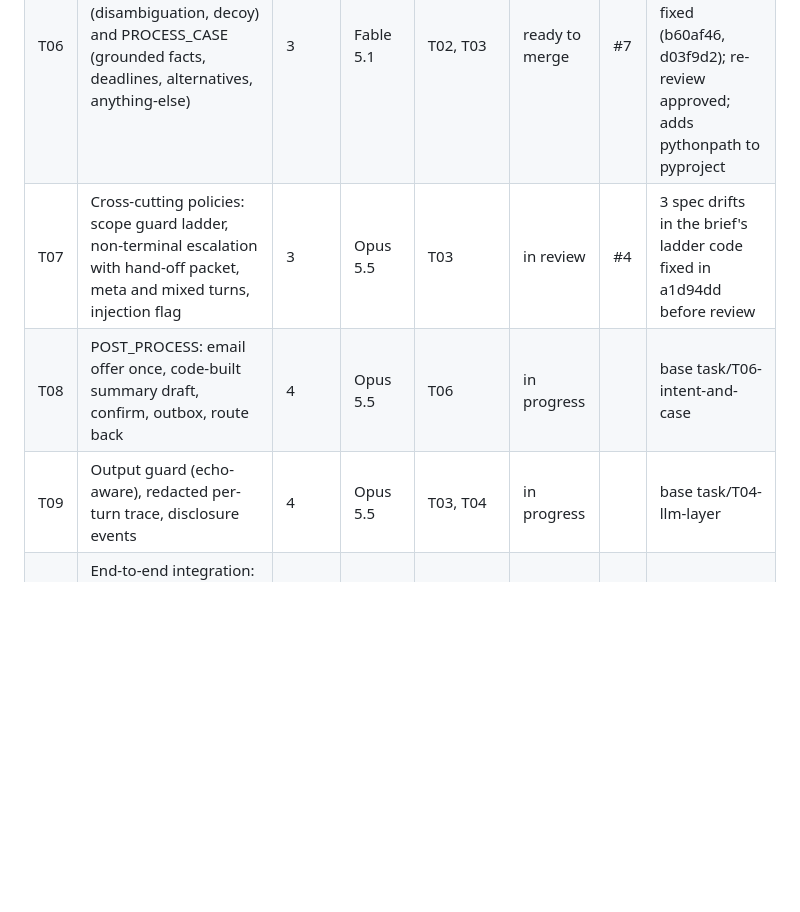
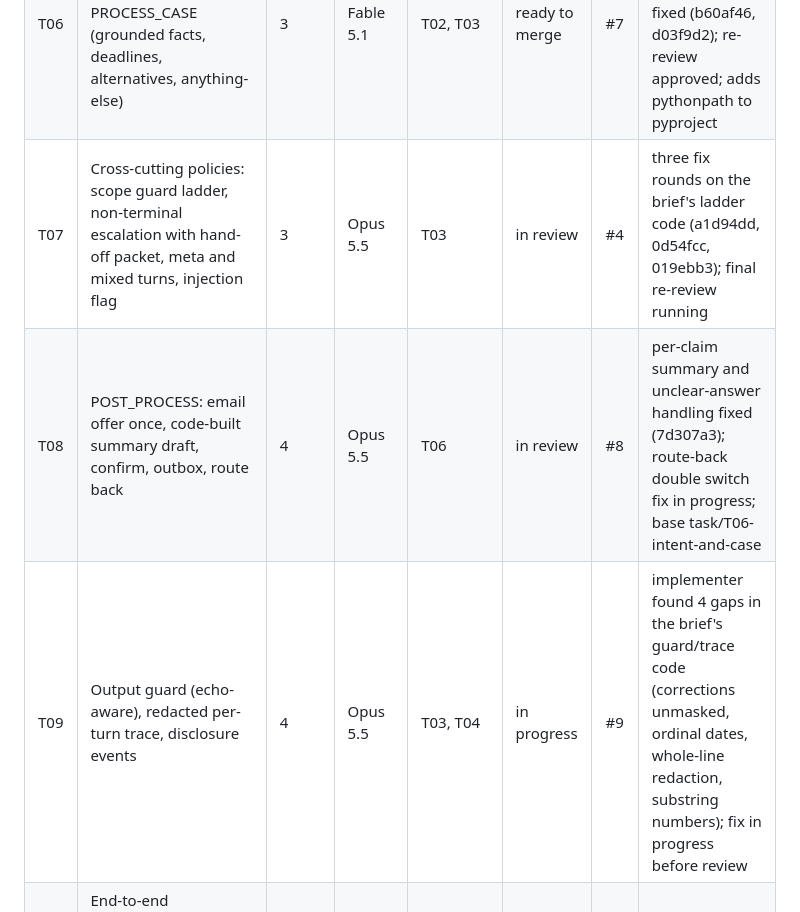
Before and after one commit to ChandhanSaai/sop-claims-agent, a Markdown page: docs/tasks.md, the part around the change. Rendered like a GitHub page; blank space fills up the shorter version.

Commit message:
Tracker: T07 final re-review, T08 fix round 2, T09 fix before review

```diff
--- a/docs/tasks.md
+++ b/docs/tasks.md
@@ -16,9 +16,9 @@ Merge order for the reviewer: merge PRs in task order (T01, T02, T03, then the f
 | T04 | LLM layer: Reader (structured output), Writer (cached two-block system, fallbacks), FakeLLM | 3 | Opus 5.5 | T03 | ready to merge | #6 | Writer window, stop-reason and Reader-retry defects fixed in 1d23937; re-review approved; real-API smoke test deferred to T10 |
 | T05 | HTTP API, session store, access-token gate, chat UI with SOP inspector | 3 | Opus 5.5 | T03 | ready to merge | #5 | per-session lock added in cdfc92c; re-review approved; base task/T03-engine-core |
 | T06 | RESOLVE_INTENT (disambiguation, decoy) and PROCESS_CASE (grounded facts, deadlines, alternatives, anything-else) | 3 | Fable 5.1 | T02, T03 | ready to merge | #7 | two off-path defects plus a same-turn double switch fixed (b60af46, d03f9d2); re-review approved; adds pythonpath to pyproject |
-| T07 | Cross-cutting policies: scope guard ladder, non-terminal escalation with hand-off packet, meta and mixed turns, injection flag | 3 | Opus 5.5 | T03 | in review | #4 | 3 spec drifts in the brief's ladder code fixed in a1d94dd before review |
-| T08 | POST_PROCESS: email offer once, code-built summary draft, confirm, outbox, route back | 4 | Opus 5.5 | T06 | in progress | | base task/T06-intent-and-case |
-| T09 | Output guard (echo-aware), redacted per-turn trace, disclosure events | 4 | Opus 5.5 | T03, T04 | in progress | | base task/T04-llm-layer |
+| T07 | Cross-cutting policies: scope guard ladder, non-terminal escalation with hand-off packet, meta and mixed turns, injection flag | 3 | Opus 5.5 | T03 | in review | #4 | three fix rounds on the brief's ladder code (a1d94dd, 0d54fcc, 019ebb3); final re-review running |
+| T08 | POST_PROCESS: email offer once, code-built summary draft, confirm, outbox, route back | 4 | Opus 5.5 | T06 | in review | #8 | per-claim summary and unclear-answer handling fixed (7d307a3); route-back double switch fix in progress; base task/T06-intent-and-case |
+| T09 | Output guard (echo-aware), redacted per-turn trace, disclosure events | 4 | Opus 5.5 | T03, T04 | in progress | #9 | implementer found 4 gaps in the brief's guard/trace code (corrections unmasked, ordinal dates, whole-line redaction, substring numbers); fix in progress before review |
 | T10 | End-to-end integration: ConversationService, replay runner, both golden transcripts green, HTTP integration test | 5 | Fable 5.1 | T04, T05, T06, T07, T08, T09 | todo | | |
 | T11 | Replay suite for every brief scenario, zero-tolerance leak check, CI gating | 6 | Opus 5.5 | T10 | todo | | |
 | T12 | Dockerfile, compose, CLI, transcript renderer, README with golden transcripts, demo recording | 6 | Opus 5.5 | T10 | todo | | |
```
